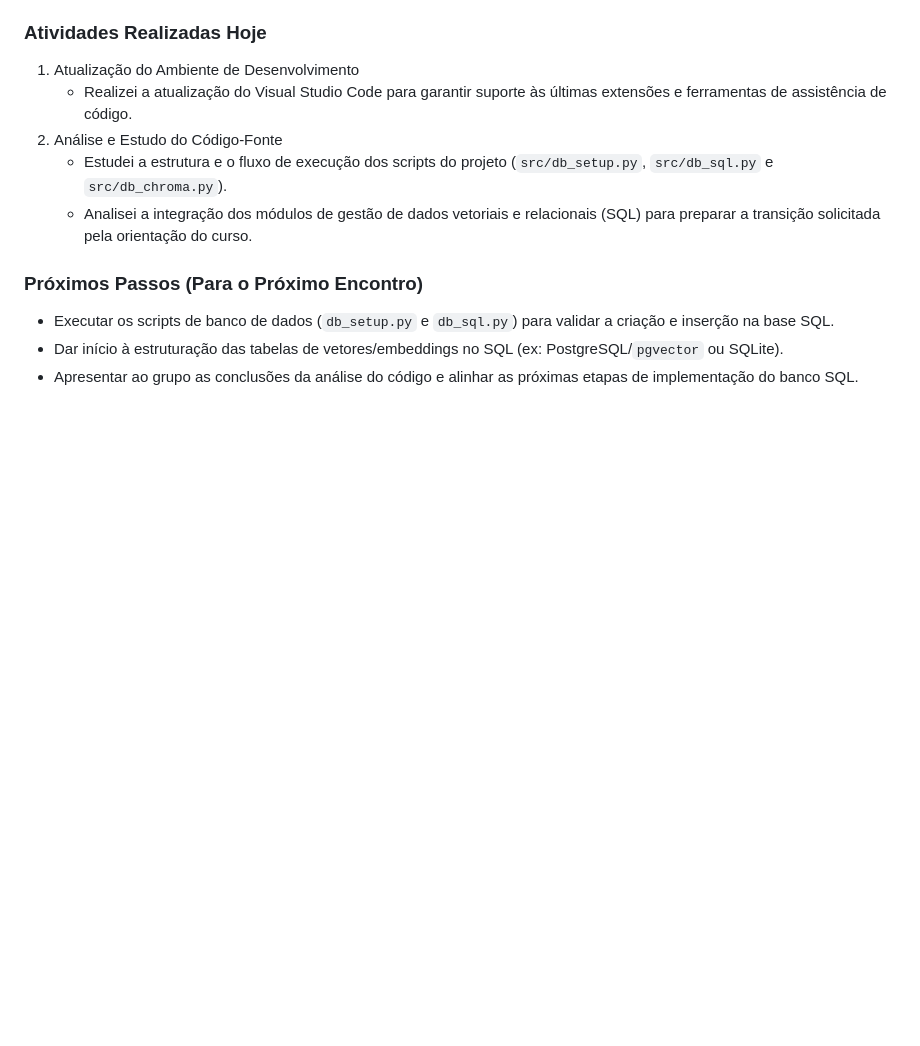
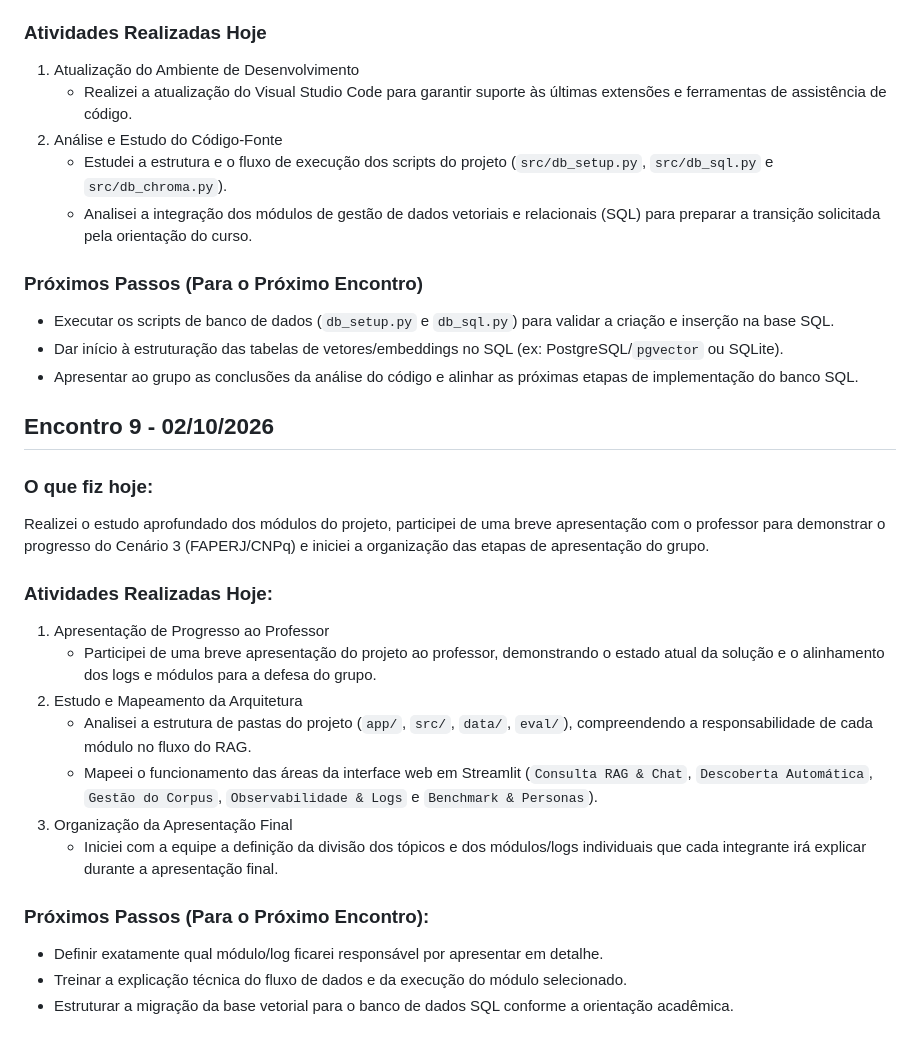
Before and after one commit to Irene-costa/IA-RAG-Intelig-ncia-Sobre-Pesquisa-Acad-mica, a Markdown page: Acompanhamento/ACOMPANHAMENTO_IRENE_DA_COSTA.md, the part around the change. Drawn GitHub-style; blank space fills up the shorter version.

Commit message:
Acompanhamento: 2026-10-02

```diff
--- a/Acompanhamento/ACOMPANHAMENTO_IRENE_DA_COSTA.md
+++ b/Acompanhamento/ACOMPANHAMENTO_IRENE_DA_COSTA.md
@@ -135,3 +135,25 @@ Dediquei o dia ao estudo e análise da estrutura do código do projeto, além da
 - Executar os scripts de banco de dados (`db_setup.py` e `db_sql.py`) para validar a criação e inserção na base SQL.
 - Dar início à estruturação das tabelas de vetores/embeddings no SQL (ex: PostgreSQL/`pgvector` ou SQLite).
 - Apresentar ao grupo as conclusões da análise do código e alinhar as próximas etapas de implementação do banco SQL.
+
+## Encontro 9 - 02/10/2026
+
+### O que fiz hoje:
+
+Realizei o estudo aprofundado dos módulos do projeto, participei de uma breve apresentação com o professor para demonstrar o progresso do Cenário 3 (FAPERJ/CNPq) e iniciei a organização das etapas de apresentação do grupo.
+
+### Atividades Realizadas Hoje:
+
+1. Apresentação de Progresso ao Professor
+    - Participei de uma breve apresentação do projeto ao professor, demonstrando o estado atual da solução e o alinhamento dos logs e módulos para a defesa do grupo.
+2. Estudo e Mapeamento da Arquitetura
+    - Analisei a estrutura de pastas do projeto (`app/`, `src/`, `data/`, `eval/`), compreendendo a responsabilidade de cada módulo no fluxo do RAG.
+    - Mapeei o funcionamento das áreas da interface web em Streamlit (`Consulta RAG & Chat`, `Descoberta Automática`, `Gestão do Corpus`, `Observabilidade & Logs` e `Benchmark & Personas`).
+3. Organização da Apresentação Final
+    - Iniciei com a equipe a definição da divisão dos tópicos e dos módulos/logs individuais que cada integrante irá explicar durante a apresentação final.
+
+### Próximos Passos (Para o Próximo Encontro):
+
+- Definir exatamente qual módulo/log ficarei responsável por apresentar em detalhe.
+- Treinar a explicação técnica do fluxo de dados e da execução do módulo selecionado.
+- Estruturar a migração da base vetorial para o banco de dados SQL conforme a orientação acadêmica.
```
